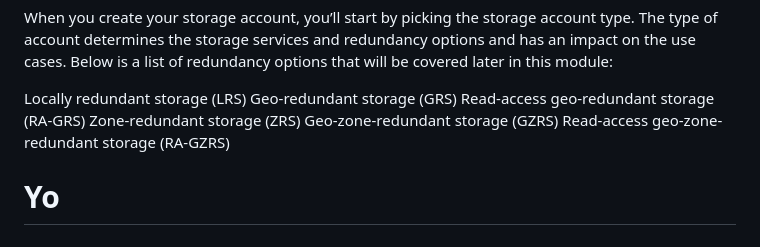
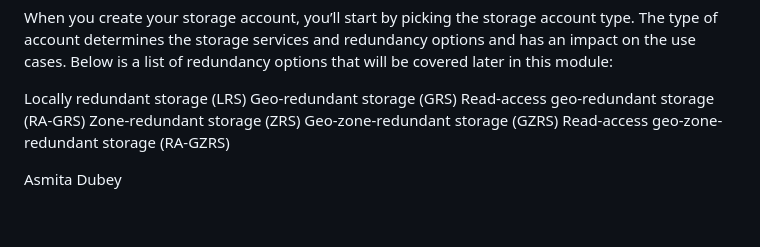
Before and after one commit to Sitraka17/Learning-Data-Science, a Markdown page: Courses/Microsoft/2know.md, the part around the change. GitHub-like rendering.

```diff
--- a/Courses/Microsoft/2know.md
+++ b/Courses/Microsoft/2know.md
@@ -49,4 +49,4 @@ Zone-redundant storage (ZRS)
 Geo-zone-redundant storage (GZRS)
 Read-access geo-zone-redundant storage (RA-GZRS)
 
-# Yo
+Asmita Dubey
```
